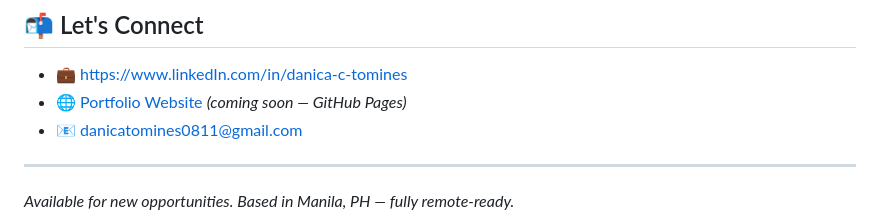
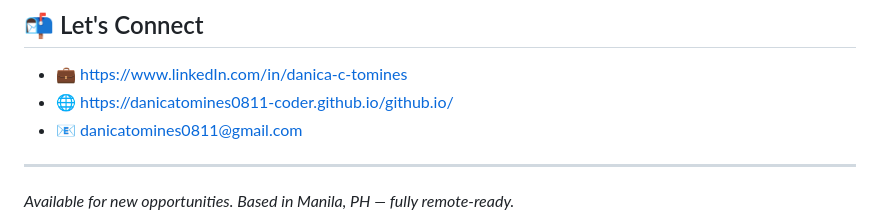
Before and after one commit to danicatomines0811-coder/danicatomines0811-coder.github.io, a Markdown page: README.md, the part around the change. Drawn GitHub-style.

```diff
--- a/README.md
+++ b/README.md
@@ -112,7 +112,7 @@ Open to: Full-time remote roles · Contract / consulting · Global teams
 ## 📬 Let's Connect
 
 - 💼 https://www.linkedIn.com/in/danica-c-tomines
-- 🌐 [Portfolio Website](#) *(coming soon — GitHub Pages)*
+- 🌐 https://danicatomines0811-coder.github.io/github.io/
 - 📧 danicatomines0811@gmail.com
 
 ---
```
